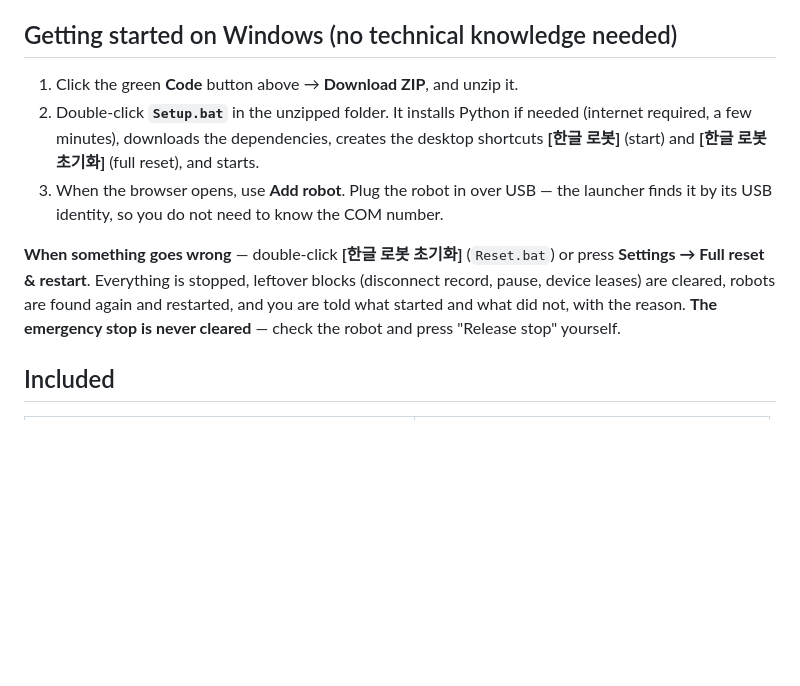
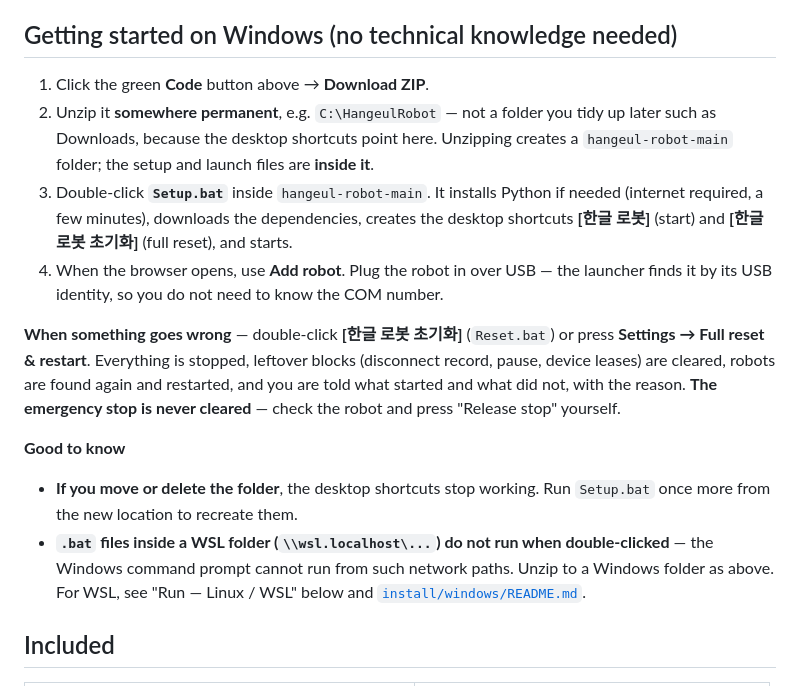
Before and after one commit to rgb0rgb/hangeul-robot, a Markdown page: README.en.md, the part around the change. Rendered like a GitHub page; blank space fills up the shorter version.

```diff
--- a/README.en.md
+++ b/README.en.md
@@ -11,11 +11,14 @@ It does not include customer-specific integrations or commercial operation tools
 
 ## Getting started on Windows (no technical knowledge needed)
 
-1. Click the green **Code** button above → **Download ZIP**, and unzip it.
-2. Double-click **`Setup.bat`** in the unzipped folder. It installs Python if needed
+1. Click the green **Code** button above → **Download ZIP**.
+2. Unzip it **somewhere permanent**, e.g. `C:\HangeulRobot` — not a folder you tidy up later such as
+   Downloads, because the desktop shortcuts point here. Unzipping creates a `hangeul-robot-main`
+   folder; the setup and launch files are **inside it**.
+3. Double-click **`Setup.bat`** inside `hangeul-robot-main`. It installs Python if needed
    (internet required, a few minutes), downloads the dependencies, creates the desktop
    shortcuts **[한글 로봇]** (start) and **[한글 로봇 초기화]** (full reset), and starts.
-3. When the browser opens, use **Add robot**. Plug the robot in over USB — the launcher
+4. When the browser opens, use **Add robot**. Plug the robot in over USB — the launcher
    finds it by its USB identity, so you do not need to know the COM number.
 
 **When something goes wrong** — double-click **[한글 로봇 초기화]** (`Reset.bat`) or press
@@ -23,6 +26,14 @@ It does not include customer-specific integrations or commercial operation tools
 record, pause, device leases) are cleared, robots are found again and restarted, and you are
 told what started and what did not, with the reason. **The emergency stop is never cleared** —
 check the robot and press "Release stop" yourself.
+
+**Good to know**
+
+- **If you move or delete the folder**, the desktop shortcuts stop working. Run `Setup.bat` once
+  more from the new location to recreate them.
+- **`.bat` files inside a WSL folder (`\\wsl.localhost\...`) do not run when double-clicked** —
+  the Windows command prompt cannot run from such network paths. Unzip to a Windows folder as above.
+  For WSL, see "Run — Linux / WSL" below and [`install/windows/README.md`](install/windows/README.md).
 
 ## Included
 
```
Also changed, not shown: README.md (+15 -3 lines).
